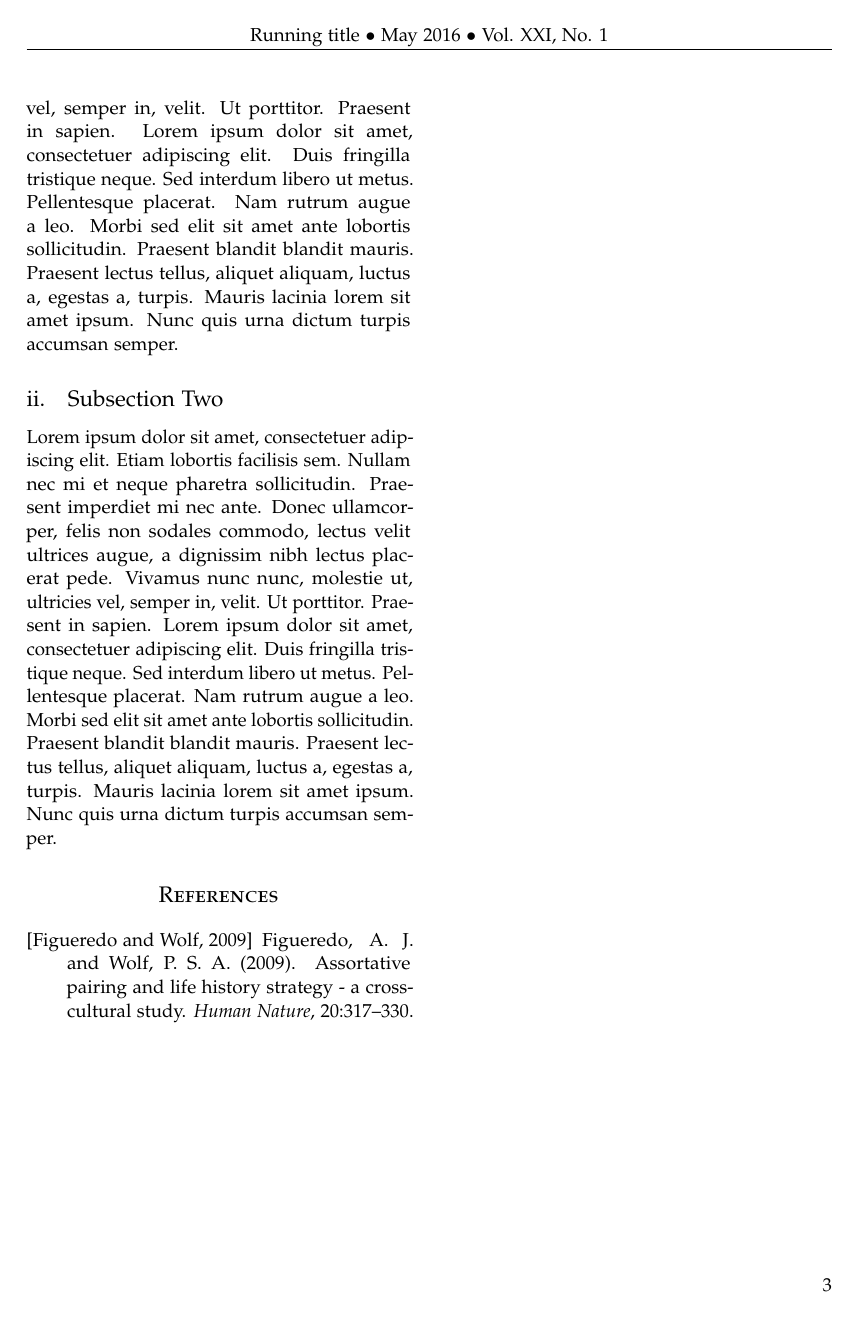
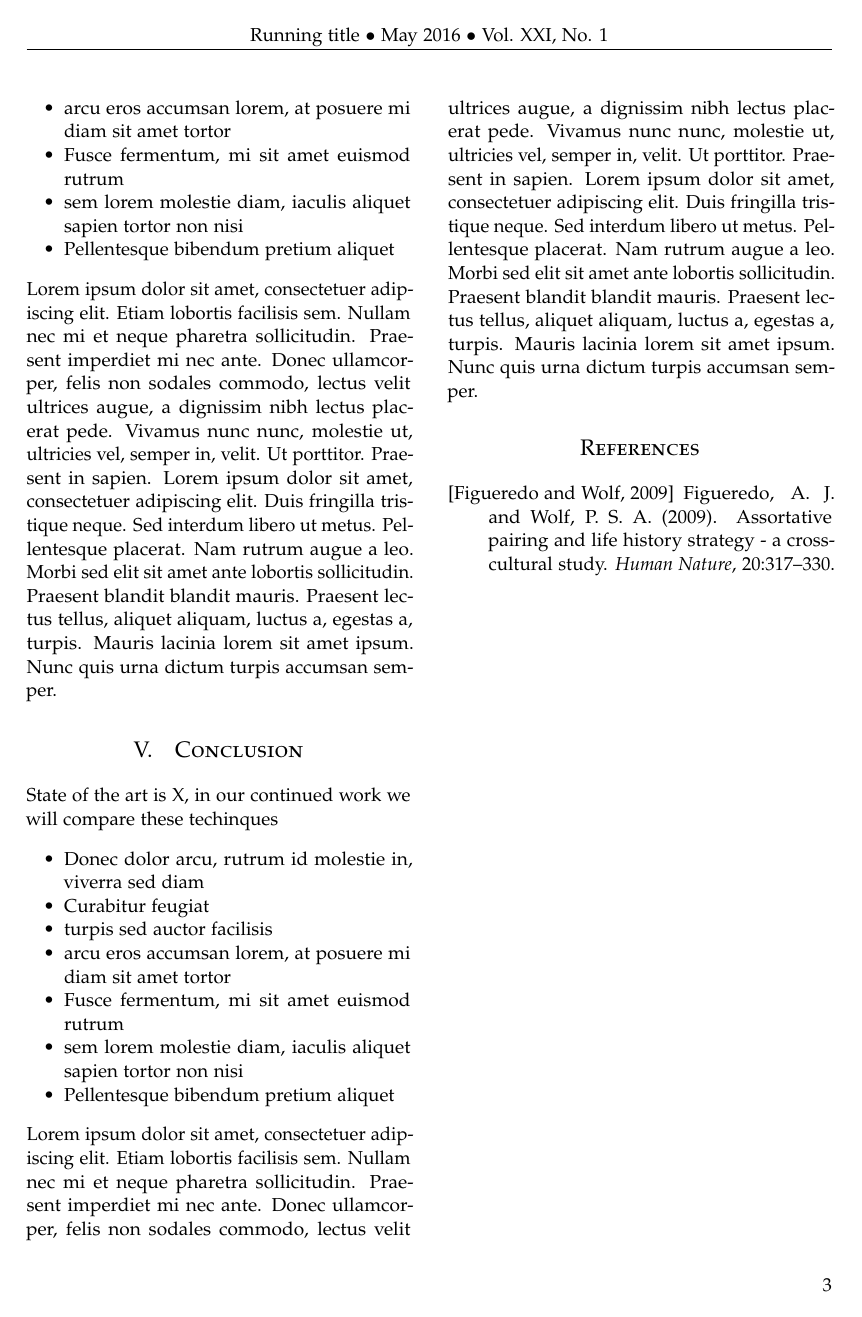
Before and after one commit to ErikFanderson/ee241b_project, a LaTeX paper (docs/report/main.tex): page 3 of 3. Compiled offline with pdfLaTeX.

Commit message:
est. midterm report branch, added basic guidelines of bora midterm report template to main.tex

```diff
--- a/docs/report/main.tex
+++ b/docs/report/main.tex
@@ -68,7 +68,7 @@
 
 \pretitle{\begin{center}\Huge\bfseries} % Article title formatting
 \posttitle{\end{center}} % Article title closing formatting
-\title{Implementation of NEMS Interconnects for Reconfigurable Circuits} % Article title
+\title{Implementation of NEMS Interconnect Relays for Reconfigurable Circuits} % Article title
 \author{%
 \textsc{Lars Tatum}\\[1ex] % Your name
 \normalsize University of California \\ % Your institution
@@ -81,7 +81,9 @@
 \date{\today} % Leave empty to omit a date
 \renewcommand{\maketitlehookd}{%
 \begin{abstract}
-\noindent In recent years, there has been much attention on bringing mechanical
+\noindent TODO: roughly consolidate with bora 5-sentence guide. 1) Subject area
+2)Contrast 3)Key contribution 4)Basis for comparison 5)Summary of (expected) results
+In recent years, there has been much attention on bringing mechanical
 systems to the nanoscale. Reconfigurable computing for AI and Machine Learning has
 also sparked lots of growth in the tech industry. Recently, CMOS compatible
 Back-End-Of-Line mechanical systems have been proposed to create denser reconfigurable
@@ -169,7 +173,24 @@ A statement requiring citation \cite{Figueredo:2009dg}.
+\item arcu eros accumsan lorem, at posuere mi diam sit amet tortor
+\item Fusce fermentum, mi sit amet euismod rutrum
+\item sem lorem molestie diam, iaculis aliquet sapien tortor non nisi
+\item Pellentesque bibendum pretium aliquet
+\end{itemize}
 \blindtext % Dummy text
 
-\subsection{Subsection Two}
+%------------------------------------------------
 
+\section{Conclusion}
+
+State of the art is X, in our continued work we will compare these techinques
+\begin{itemize}
+\item Donec dolor arcu, rutrum id molestie in, viverra sed diam
+\item Curabitur feugiat
+\item turpis sed auctor facilisis
+\item arcu eros accumsan lorem, at posuere mi diam sit amet tortor
+\item Fusce fermentum, mi sit amet euismod rutrum
+\item sem lorem molestie diam, iaculis aliquet sapien tortor non nisi
+\item Pellentesque bibendum pretium aliquet
+\end{itemize}
 \blindtext % Dummy text
 
 %----------------------------------------------------------------------------------------
```
Also changed, not shown: docs/report/main.tex (18 more changed lines).
